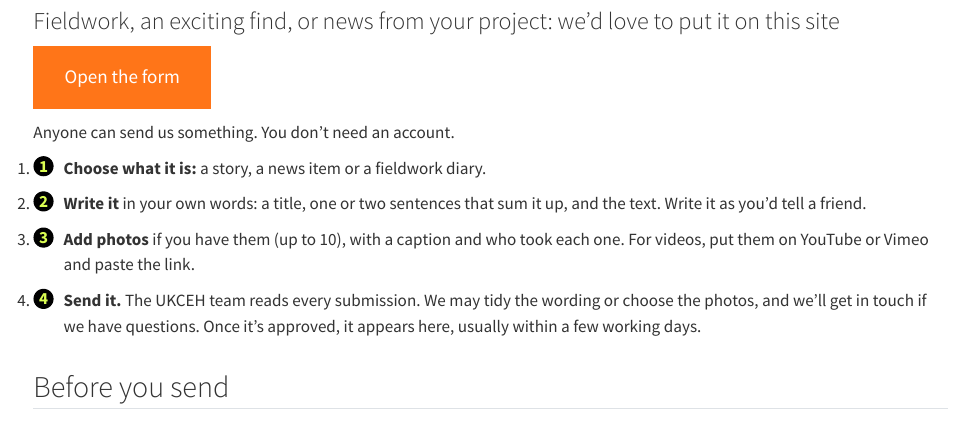
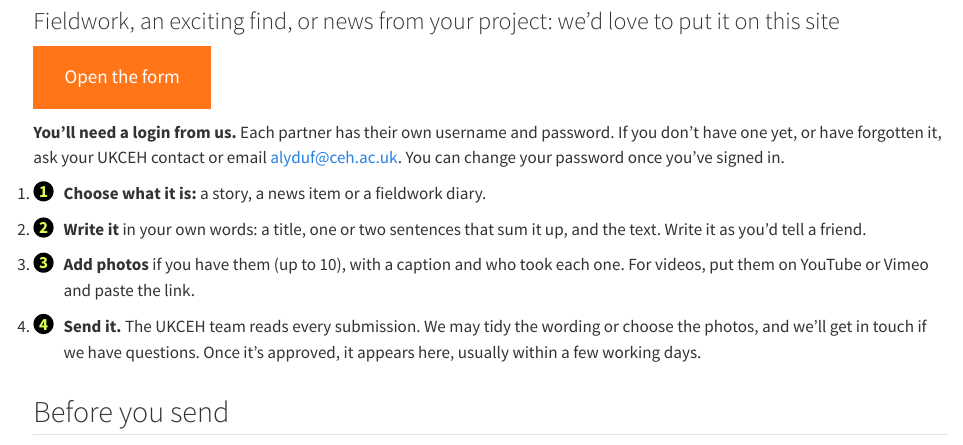
Before and after one commit to NERC-CEH/tech-team-for-nature, a Quarto document (how-to/share-your-story.qmd): the page in a window 1100 px wide, from 80 px down. Rendered offline with R 4.5, knitr and Pandoc in place of Quarto, with nearby package versions.

Commit message:
Share your story: partners now sign in with their own login
Co-Authored-By: Claude Opus 5.5 <noreply@anthropic.com>

````diff
--- a/how-to/share-your-story.qmd
+++ b/how-to/share-your-story.qmd
@@ -9,7 +9,7 @@
 <p><a class="btn btn-warning btn-lg" href="https://connect-apps.ceh.ac.uk/tech-for-nature-share/" target="_blank" rel="noopener">Open the form</a></p>
 ```
 
-Anyone can send us something. You don't need an account.
+**You'll need a login from us.** Each partner has their own username and password. If you don't have one yet, or have forgotten it, ask your UKCEH contact or email [alyduf@ceh.ac.uk](mailto:alyduf@ceh.ac.uk). You can change your password once you've signed in.
 
 ::: {.steps}
 1. **Choose what it is:** a story, a news item or a fieldwork diary.
````
Also changed, not shown: README.md.
